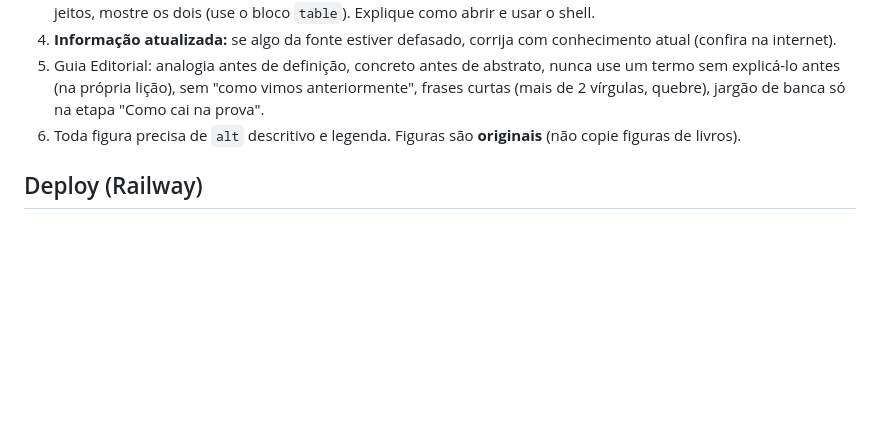
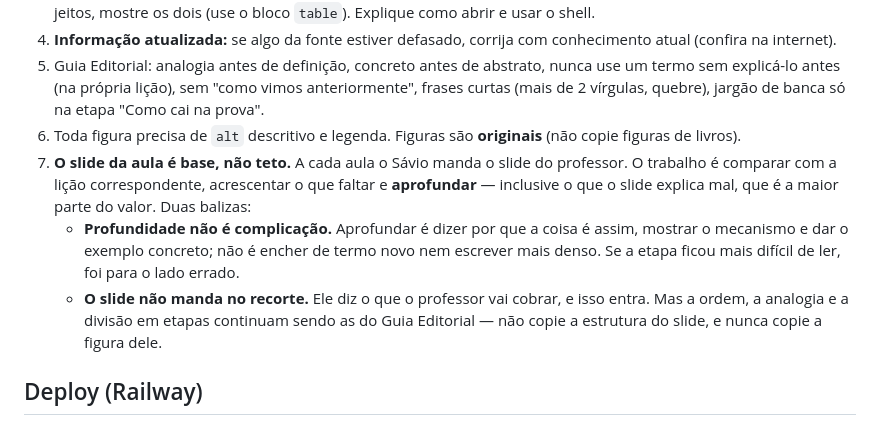
Before and after one commit to saviosant0s/castelei, a Markdown page: CLAUDE.md, the part around the change. Rendered like a GitHub page; blank space fills up the shorter version.

Commit message:
Registrar como o slide da aula entra no conteúdo
A cada aula o Sávio manda o slide do professor, e o trabalho é o mesmo:
comparar com a lição, acrescentar o que falta e aprofundar. A regra que
precisava ficar escrita é a que ele disse em voz alta: profundidade não é
complicação. Aprofundar é dizer por que a coisa é assim e mostrar o
mecanismo, não encher de termo novo — se a etapa ficou mais difícil de ler,
foi para o lado errado.

A segunda baliza é que o slide diz o QUE cai, não COMO se ensina: a ordem,
a analogia e a divisão em etapas continuam sendo as do Guia Editorial.

Co-Authored-By: Claude Opus 5 <noreply@anthropic.com>
Claude-Session: https://claude.ai/code/session_01MjfosUwSTkZ6P7boLyw3Hy

```diff
--- a/CLAUDE.md
+++ b/CLAUDE.md
@@ -80,6 +80,9 @@ Publicar matéria sem mexer em código nem esperar deploy. O guia completo está
 4. **Informação atualizada:** se algo da fonte estiver defasado, corrija com conhecimento atual (confira na internet).
 5. Guia Editorial: analogia antes de definição, concreto antes de abstrato, nunca use um termo sem explicá-lo antes (na própria lição), sem "como vimos anteriormente", frases curtas (mais de 2 vírgulas, quebre), jargão de banca só na etapa "Como cai na prova".
 6. Toda figura precisa de `alt` descritivo e legenda. Figuras são **originais** (não copie figuras de livros).
+7. **O slide da aula é base, não teto.** A cada aula o Sávio manda o slide do professor. O trabalho é comparar com a lição correspondente, acrescentar o que faltar e **aprofundar** — inclusive o que o slide explica mal, que é a maior parte do valor. Duas balizas:
+   - **Profundidade não é complicação.** Aprofundar é dizer por que a coisa é assim, mostrar o mecanismo e dar o exemplo concreto; não é encher de termo novo nem escrever mais denso. Se a etapa ficou mais difícil de ler, foi para o lado errado.
+   - **O slide não manda no recorte.** Ele diz o que o professor vai cobrar, e isso entra. Mas a ordem, a analogia e a divisão em etapas continuam sendo as do Guia Editorial — não copie a estrutura do slide, e nunca copie a figura dele.
 
 ## Deploy (Railway)
 
```
